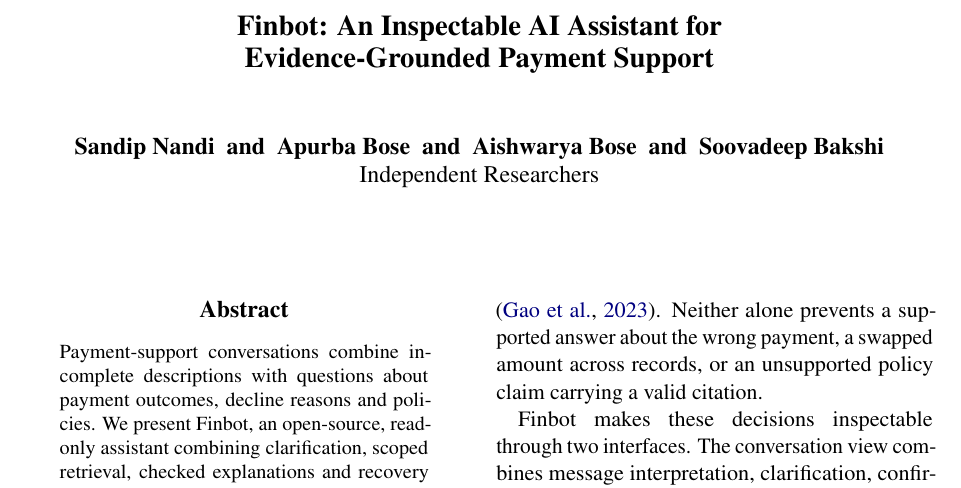
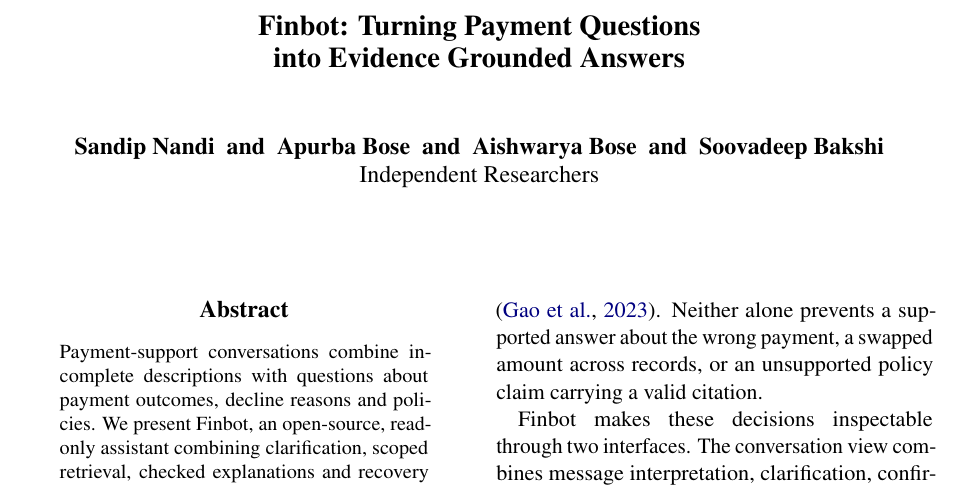
Before and after one commit to soovadeep/finbot-demo, a LaTeX paper (docs/papers/naacl-2027/paper/main.tex): part of page 1 of 9, cut at the place of the change. Compiled offline with pdfLaTeX.

Commit message:
Retitle paper around evidence grounded payment answers

```diff
--- a/docs/papers/naacl-2027/paper/main.tex
+++ b/docs/papers/naacl-2027/paper/main.tex
@@ -18,7 +18,7 @@
 \usepackage{tikz}
 \usetikzlibrary{arrows.meta,positioning,fit,backgrounds}
 
-\title{Finbot: An Inspectable AI Assistant for\\Evidence-Grounded Payment Support}
+\title{Finbot: Turning Payment Questions\\into Evidence Grounded Answers}
 
 \author{Sandip Nandi \and Apurba Bose \and Aishwarya Bose \and Soovadeep Bakshi \\
   Independent Researchers}
```
Also changed, not shown: docs/papers/naacl-2027/README.md, docs/papers/naacl-2027/finbot-naacl2027.pdf, docs/papers/naacl-2027/video/README.md.
